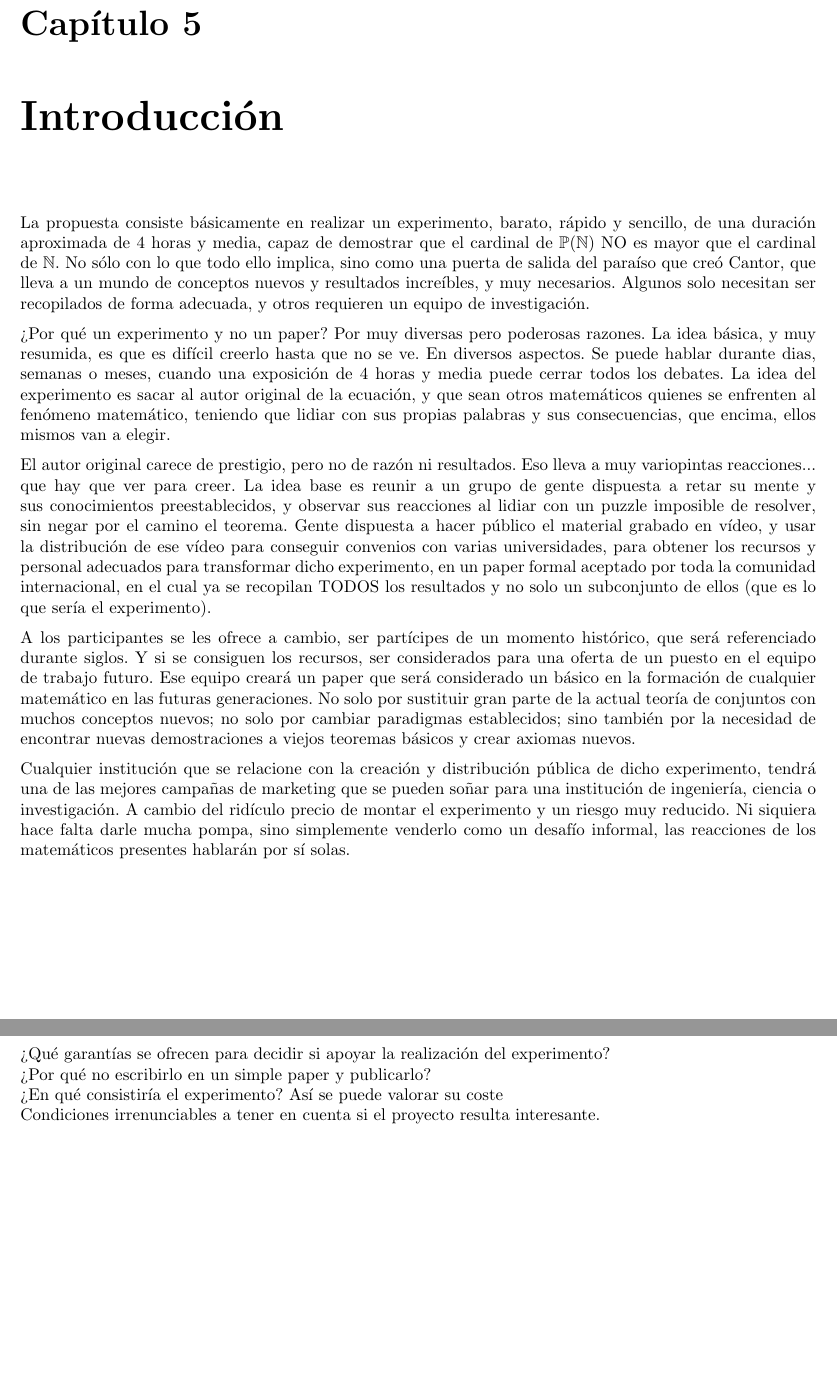
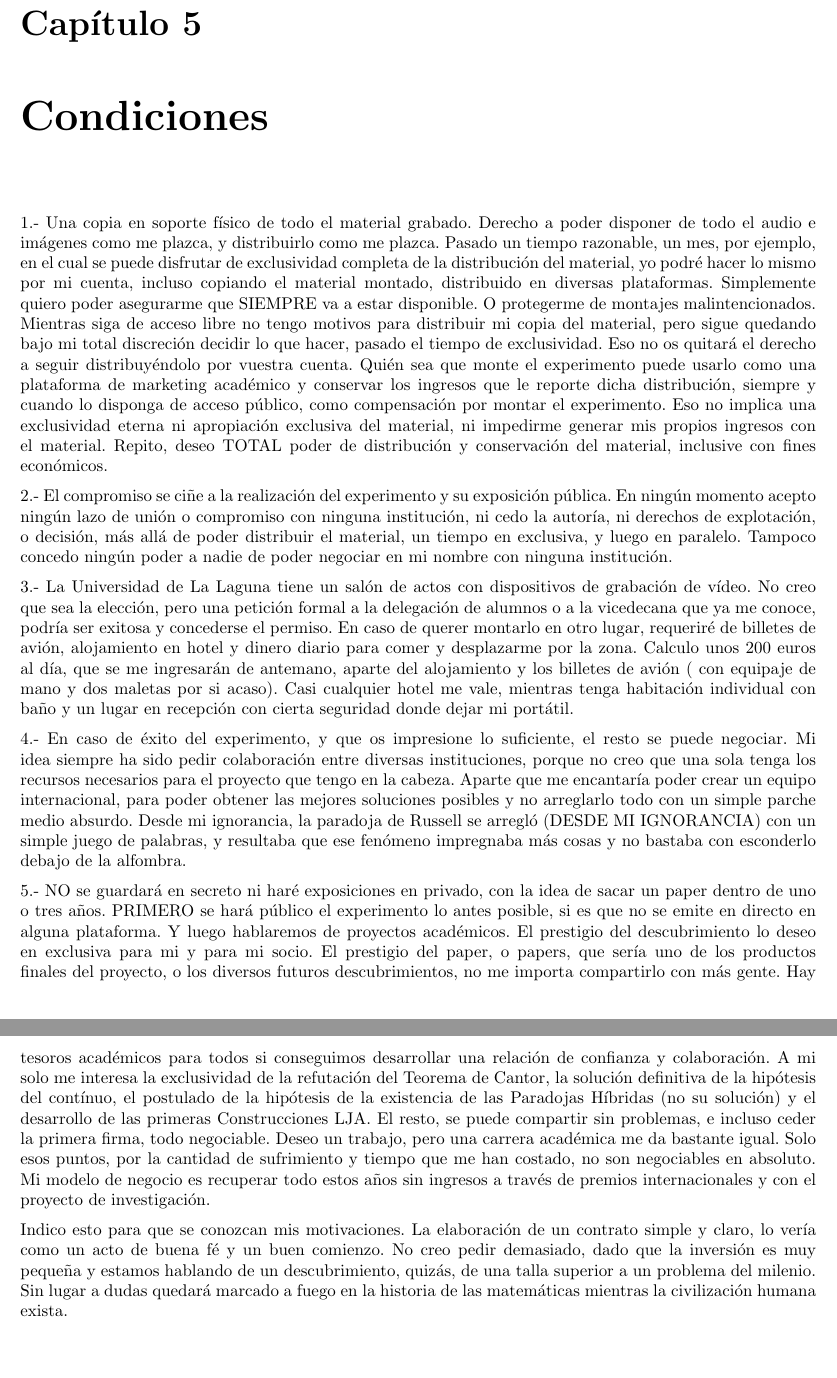
Before and after one commit to CLJAs/CARTAS, a LaTeX document (CARTA_JON/EXPERIMENTO_OFERTA_JON.tex, which reads CARTA_JON/ES_Condiciones.tex, CARTA_JON/ES_Introduccion.tex): two parts of pages 15 and 16 of 16 before the commit and two parts of pages 14 and 15 of 15 after it, joined at a grey line, cut so that both start at the same text. Compiled offline with pdfLaTeX.

Commit message:
VERSION SOLO ESPAÑOL DEFINTIVA
Pendiente de añadir la traducción al inglés

```diff
--- /dev/null
+++ b/CARTA_JON/ES_Condiciones.tex
@@ -0,0 +1,19 @@
+\chapter{Condiciones}
+
+\noindent
+1.- Una copia en soporte físico de todo el material grabado. Derecho a poder disponer de todo el audio e imágenes como me plazca, y distribuirlo como me plazca. Pasado un tiempo razonable, un mes, por ejemplo, en el cual se puede disfrutar de exclusividad completa de la distribución del material, yo podré hacer lo mismo por mi cuenta, incluso copiando el material montado, distribuido en diversas plataformas. Simplemente quiero poder asegurarme que SIEMPRE va a estar disponible. O protegerme de montajes malintencionados. Mientras siga de acceso libre no tengo motivos para distribuir mi copia del material, pero sigue quedando bajo mi total discreción decidir lo que hacer, pasado el tiempo de exclusividad. Eso no os quitará el derecho a seguir distribuyéndolo por vuestra cuenta. Quién sea que monte el experimento puede usarlo como una plataforma de marketing académico y conservar los ingresos que le reporte dicha distribución, siempre y cuando lo disponga de acceso público, como compensación por montar el experimento. Eso no implica una exclusividad eterna ni apropiación exclusiva del material, ni impedirme generar mis propios ingresos con el material. Repito, deseo TOTAL poder de distribución y conservación del material, inclusive con fines económicos.
+
+\noindent
+2.- El compromiso se ciñe a la realización del experimento y su exposición pública. En ningún momento acepto ningún lazo de unión o compromiso con ninguna institución, ni cedo la autoría, ni derechos de explotación, o decisión, más allá de poder distribuir el material, un tiempo en exclusiva, y luego en paralelo. Tampoco concedo ningún poder a nadie de poder negociar en mi nombre con ninguna institución.
+
+\noindent
+3.- La Universidad de La Laguna tiene un salón de actos con dispositivos de grabación de vídeo. No creo que sea la elección, pero una petición formal a la delegación de alumnos o a la vicedecana que ya me conoce, podría ser exitosa y concederse el permiso. En caso de querer montarlo en otro lugar, requeriré de billetes de avión, alojamiento en hotel y dinero diario para comer y desplazarme por la zona. Calculo unos 200 euros al día, que se me ingresarán de antemano, aparte del alojamiento y los billetes de avión ( con equipaje de mano y dos maletas por si acaso). Casi cualquier hotel me vale, mientras tenga habitación individual con baño y un lugar en recepción con cierta seguridad donde dejar mi portátil.
+
+\noindent
+4.- En caso de éxito del experimento, y que os impresione lo suficiente, el resto se puede negociar. Mi idea siempre ha sido pedir colaboración entre diversas instituciones, porque no creo que una sola tenga los recursos necesarios para el proyecto que tengo en la cabeza. Aparte que me encantaría poder crear un equipo internacional, para poder obtener las mejores soluciones posibles y no arreglarlo todo con un simple parche medio absurdo. Desde mi ignorancia, la paradoja de Russell se arregló (DESDE MI IGNORANCIA) con un simple juego de palabras, y resultaba que ese fenómeno impregnaba más cosas y no bastaba con esconderlo debajo de la alfombra.
+
+\noindent
+5.- NO se guardará en secreto ni haré exposiciones en privado, con la idea de sacar un paper dentro de uno o tres años. PRIMERO se hará público el experimento lo antes posible, si es que no se emite en directo en alguna plataforma. Y luego hablaremos de proyectos académicos. El prestigio del descubrimiento lo deseo en exclusiva para mi y para mi socio. El prestigio del paper, o papers, que sería uno de los productos finales del proyecto, o los diversos futuros descubrimientos, no me importa compartirlo con más gente. Hay tesoros académicos para todos si conseguimos desarrollar una relación de confianza y colaboración. A mi solo me interesa la exclusividad de la refutación del Teorema de Cantor, la solución definitiva de la hipótesis del contínuo, el postulado de la  hipótesis de la existencia de las Paradojas Híbridas (no su solución) y el desarrollo de las primeras Construcciones LJA. El resto, se puede compartir sin problemas, e incluso ceder la primera firma, todo negociable. Deseo un trabajo, pero una carrera académica me da bastante igual. Solo esos puntos, por la cantidad de sufrimiento y tiempo que me han costado, no son negociables en absoluto. Mi modelo de negocio es recuperar todo estos años sin ingresos a través de premios internacionales y con el proyecto de investigación.
+
+\noindent
+Indico esto para que se conozcan mis motivaciones. La elaboración de un contrato simple y claro, lo vería como un acto de buena fé y un buen comienzo. No creo pedir demasiado, dado que la inversión es muy pequeña y estamos hablando de un descubrimiento, quizás, de una talla superior a un problema del milenio. Sin lugar a dudas quedará marcado a fuego en la historia de las matemáticas mientras la civilización humana exista.
--- a/CARTA_JON/ES_Introduccion.tex
+++ b/CARTA_JON/ES_Introduccion.tex
@@ -21,4 +21,4 @@ Cualquier institución que se relacione con la creación y distribución públic
 ¿Qué garantías se ofrecen para decidir si apoyar la realización del experimento?\\
 ¿Por qué no escribirlo en un simple paper y publicarlo?\\
 ¿En qué consistiría el experimento? Así se puede valorar su coste\\
-Condiciones irrenunciables a tener en cuenta si el proyecto resulta interesante.
+Condiciones a tener en cuenta si el proyecto resulta interesante.
```
Also changed, not shown: CARTA_JON/ES_Experimento.tex (+5 -5 lines), CARTA_JON/ES_Experimento_VS_Paper.tex (+1 -1 lines), CARTA_JON/EXPERIMENTO_OFERTA_JON.tex (+3 -2 lines), CARTA_JON/EXPERIMENTO_OFERTA_JON.pdf, 5 other files.
